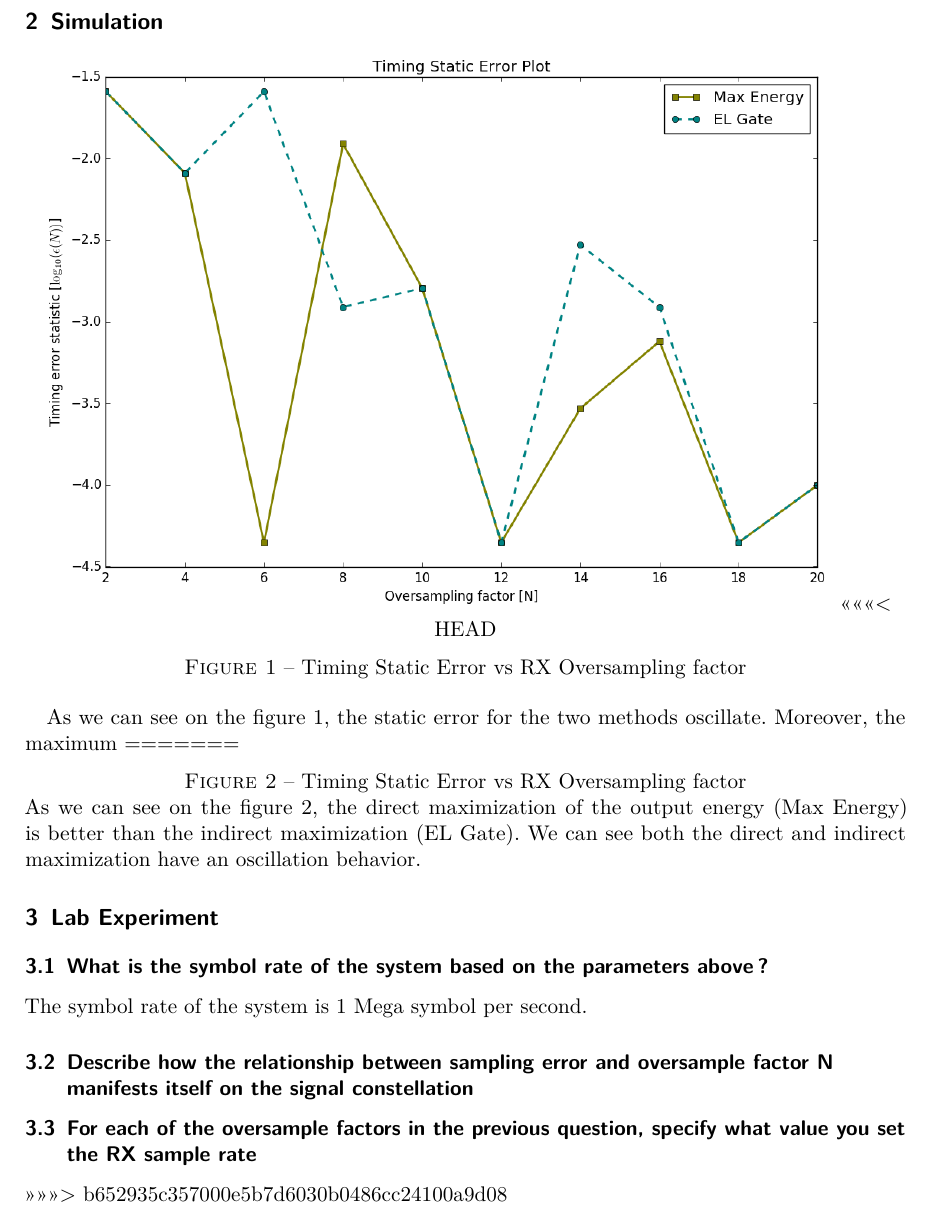
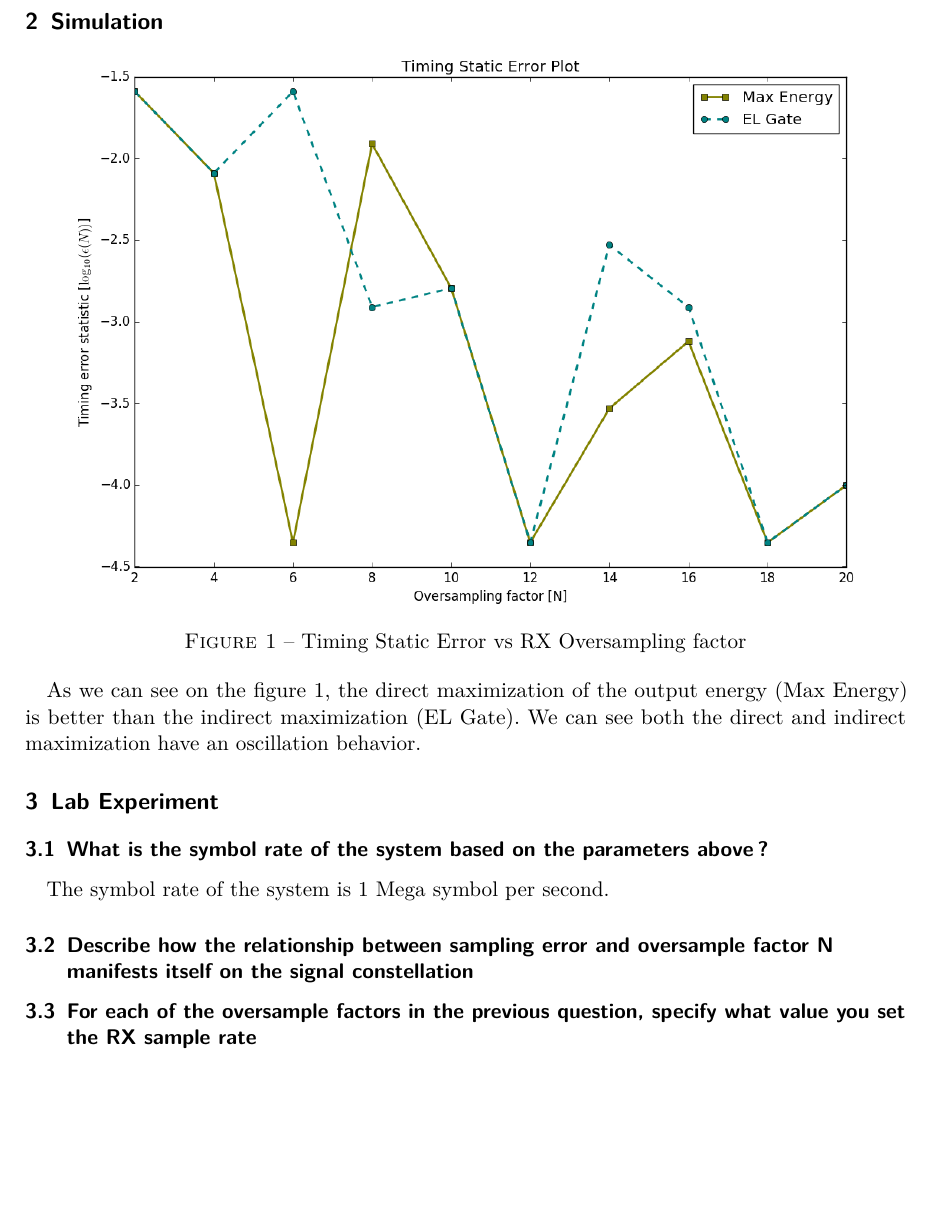
Before and after one commit to DamienDeprez/ELEC2103-Gr4, a LaTeX document (Labo Télécommunication/Labo3/Rapport/main.tex): part of page 2 of 2, cut so that both start at the same text, the shorter picture padded with empty space. Compiled offline with pdfLaTeX.

Commit message:
small change

```diff
--- a/Labo Télécommunication/Labo3/Rapport/main.tex
+++ b/Labo Télécommunication/Labo3/Rapport/main.tex
@@ -54,17 +54,11 @@ Dawnsampling reduces the sample rate, and the new one is $\frac{1}{MT_z}$, with
 
 \begin{center}
 \includegraphics[width=.9\textwidth]{img/Timing-Static-Error}
-<<<<<<< HEAD
 \captionof{figure}{Timing Static Error vs RX Oversampling factor}
 \label{err_stat}
 \end{center}
 
-As we can see on the figure \ref{err_stat}, the static error for the two methods oscillate. Moreover, the maximum
-=======
-\captionof{figure}{\label{Error.VS.N}Timing Static Error vs RX Oversampling factor}
-\end{center}
-
-As we can see on the figure \ref{Error.VS.N}, the direct maximization of the output energy (Max Energy) is better than the indirect maximization (EL Gate). We can see both the direct and indirect maximization have an oscillation behavior.
+As we can see on the figure \ref{err_stat}, the direct maximization of the output energy (Max Energy) is better than the indirect maximization (EL Gate). We can see both the direct and indirect maximization have an oscillation behavior.
 
 \section{Lab Experiment}
 \subsection{What is the symbol rate of the system based on the parameters above?}
@@ -72,7 +66,7 @@ The symbol rate of the system is 1 Mega symbol per second.
 \subsection{Describe how the relationship between sampling error and oversample factor N manifests itself on the signal constellation}
 
 \subsection{For each of the oversample factors in the previous question, specify what value you set the RX sample rate}
->>>>>>> b652935c357000e5b7d6030b0486cc24100a9d08
+
 
 
 
```
